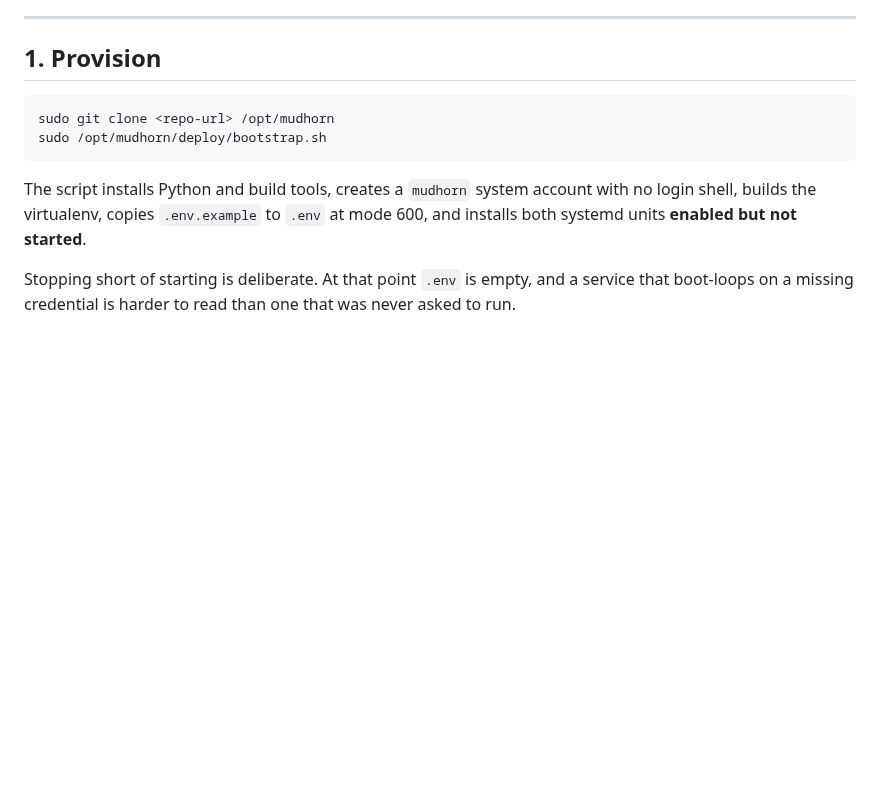
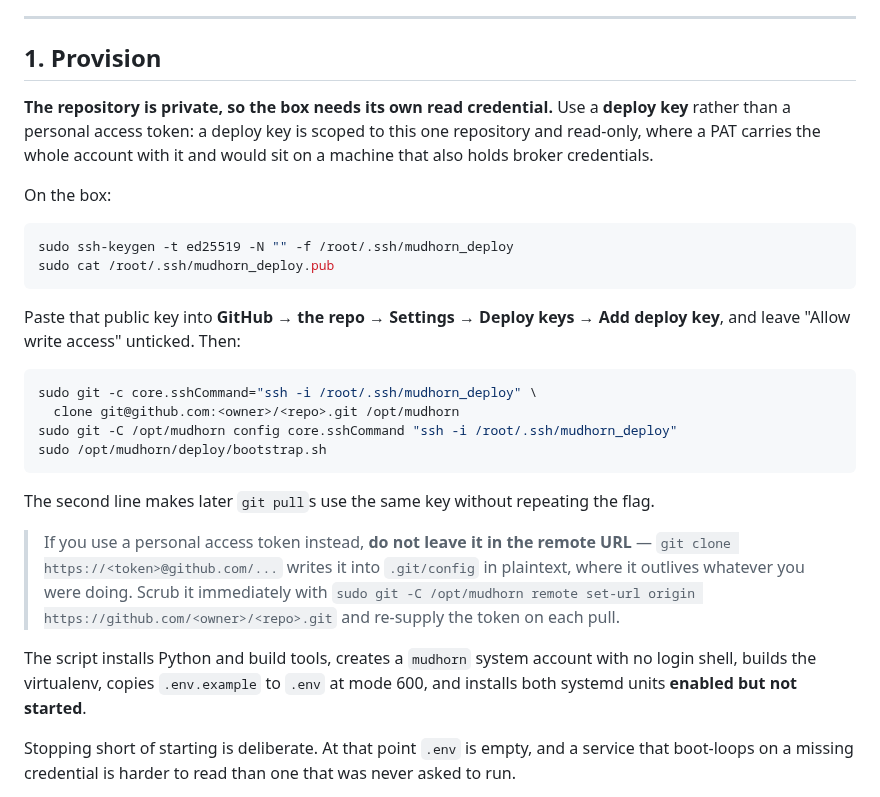
Before and after one commit to electrumnz/Electrum_Investments, a Markdown page: deploy/README.md, the part around the change. GitHub-like rendering; blank space fills up the shorter version.

Commit message:
Give the VPS a read-only way to clone a private repo
Step one of the runbook was `git clone <repo-url>`, which fails on a private
repository — the first command anyone runs on a fresh box.

Recommends a deploy key over a personal access token. A deploy key is scoped
to one repository and read-only; a PAT carries the whole account and would be
sitting on the same machine as the broker credentials.

Notes the PAT trap for anyone who uses one anyway: cloning with the token in
the URL writes it to .git/config in plaintext, where it outlives the clone.

Co-Authored-By: Claude Opus 5 <noreply@anthropic.com>
Claude-Session: https://claude.ai/code/session_01Qrz3c2mdmaXZP4v5cLQHiw

````diff
--- a/deploy/README.md
+++ b/deploy/README.md
@@ -25,10 +25,37 @@ comfortable, 1 GB wants a swap file. `docs/COSTS.md` has the arithmetic.
 
 ## 1. Provision
 
+**The repository is private, so the box needs its own read credential.** Use a
+**deploy key** rather than a personal access token: a deploy key is scoped to
+this one repository and read-only, where a PAT carries the whole account with it
+and would sit on a machine that also holds broker credentials.
+
+On the box:
+
 ```sh
-sudo git clone <repo-url> /opt/mudhorn
+sudo ssh-keygen -t ed25519 -N "" -f /root/.ssh/mudhorn_deploy
+sudo cat /root/.ssh/mudhorn_deploy.pub
+```
+
+Paste that public key into **GitHub → the repo → Settings → Deploy keys → Add
+deploy key**, and leave "Allow write access" unticked. Then:
+
+```sh
+sudo git -c core.sshCommand="ssh -i /root/.ssh/mudhorn_deploy" \
+  clone git@github.com:<owner>/<repo>.git /opt/mudhorn
+sudo git -C /opt/mudhorn config core.sshCommand "ssh -i /root/.ssh/mudhorn_deploy"
 sudo /opt/mudhorn/deploy/bootstrap.sh
 ```
+
+The second line makes later `git pull`s use the same key without repeating the
+flag.
+
+> If you use a personal access token instead, **do not leave it in the remote
+> URL** — `git clone https://<token>@github.com/...` writes it into
+> `.git/config` in plaintext, where it outlives whatever you were doing. Scrub
+> it immediately with
+> `sudo git -C /opt/mudhorn remote set-url origin https://github.com/<owner>/<repo>.git`
+> and re-supply the token on each pull.
 
 The script installs Python and build tools, creates a `mudhorn` system account
 with no login shell, builds the virtualenv, copies `.env.example` to `.env` at
````
